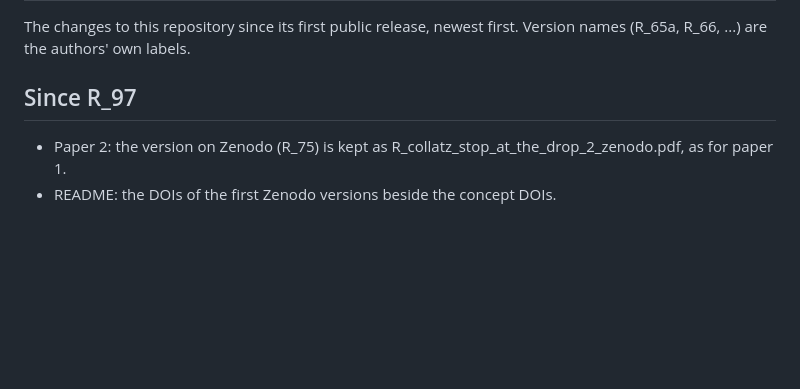
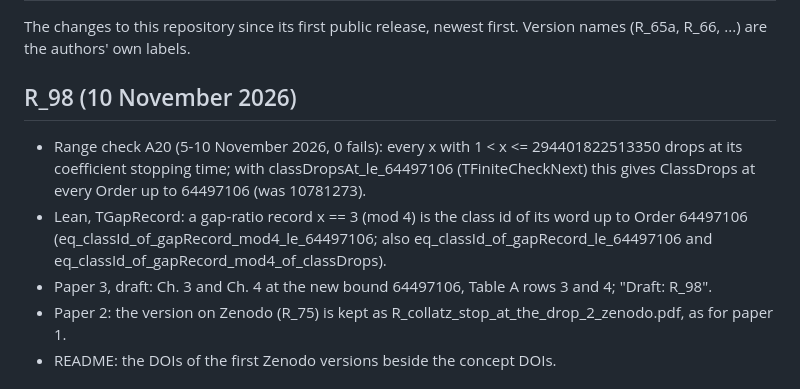
Before and after one commit to druud/Collatz-but-stop-at-the-drop, a Markdown page: CHANGES.md, the part around the change. GitHub-like rendering; blank space fills up the shorter version.

Commit message:
Public/CHANGES.md: R_98 (copy of Public_CHANGES.md)
Co-Authored-By: Claude Opus 5.5 <noreply@anthropic.com>

```diff
--- a/CHANGES.md
+++ b/CHANGES.md
@@ -3,8 +3,19 @@
 The changes to this repository since its first public release, newest
 first. Version names (R_65a, R_66, ...) are the authors' own labels.
 
-## Since R_97
+## R_98 (10 November 2026)
 
+- Range check A20 (5-10 November 2026, 0 fails): every x with
+  1 < x <= 294401822513350 drops at its coefficient stopping time; with
+  classDropsAt_le_64497106 (TFiniteCheckNext) this gives ClassDrops at
+  every Order up to 64497106 (was 10781273).
+- Lean, TGapRecord: a gap-ratio record x == 3 (mod 4) is the class id
+  of its word up to Order 64497106
+  (eq_classId_of_gapRecord_mod4_le_64497106; also
+  eq_classId_of_gapRecord_le_64497106 and
+  eq_classId_of_gapRecord_mod4_of_classDrops).
+- Paper 3, draft: Ch. 3 and Ch. 4 at the new bound 64497106, Table A
+  rows 3 and 4; "Draft: R_98".
 - Paper 2: the version on Zenodo (R_75) is kept as
   R_collatz_stop_at_the_drop_2_zenodo.pdf, as for paper 1.
 - README: the DOIs of the first Zenodo versions beside the concept DOIs.
```
